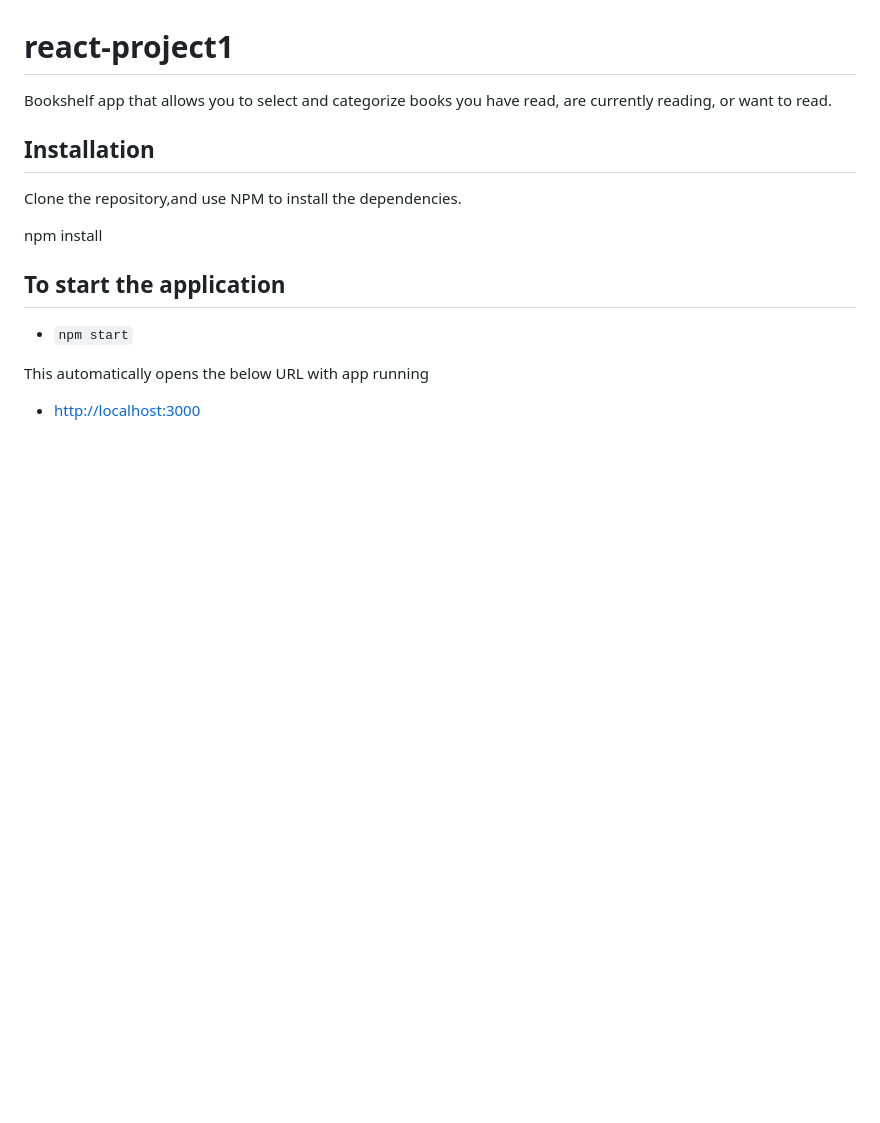
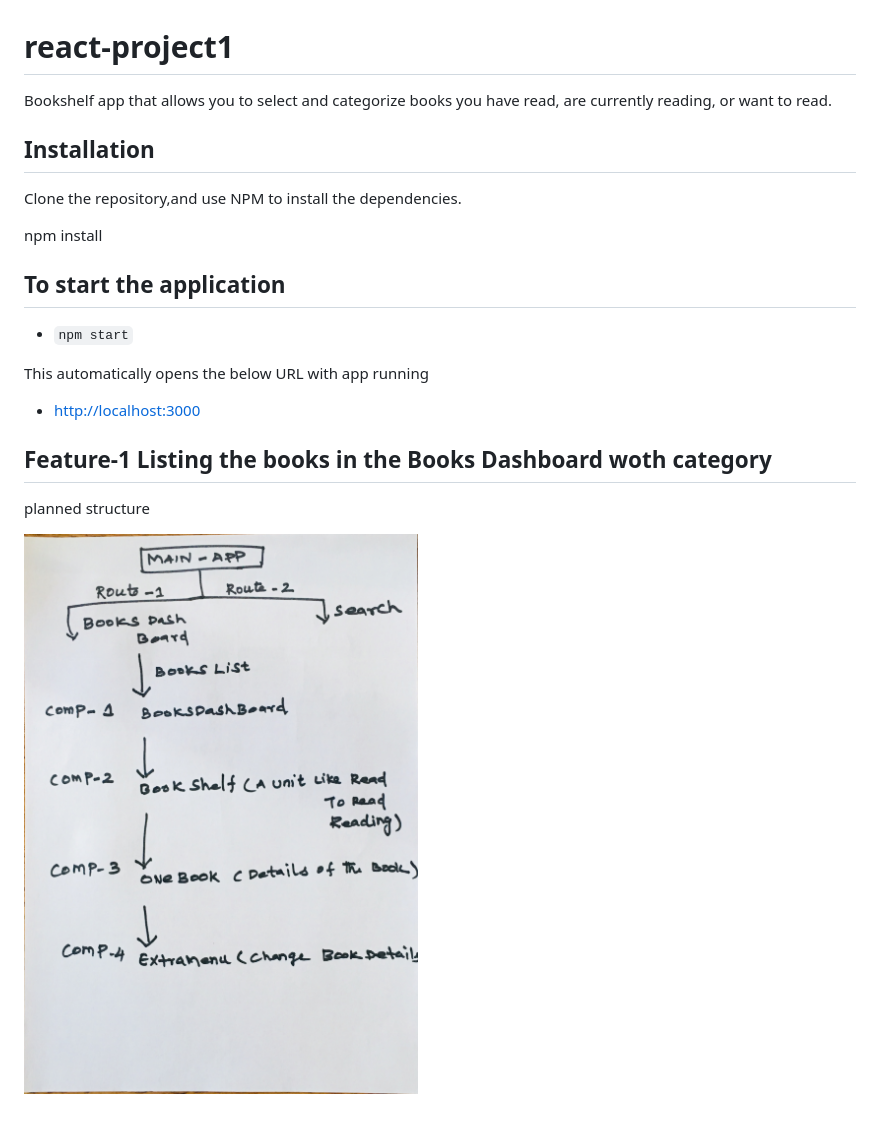
Before and after one commit to tharunkumarsk/react-project1, a Markdown page: README.md, the part around the change. GitHub-like rendering; pictures changed too: images/DashBoardPlan.jpg (added); blank space fills up the shorter version.

Commit message:
Add project plan(Books dashboard) in readme

```diff
--- a/README.md
+++ b/README.md
@@ -15,3 +15,9 @@ npm install
 This automatically opens the below URL with app running
 
 - [http://localhost:3000](http://localhost:3000)
+
+## Feature-1 Listing the books in the Books Dashboard woth category
+
+planned structure
+
+![Books Dashboard](./images/DashBoardPlan.jpg)
```
